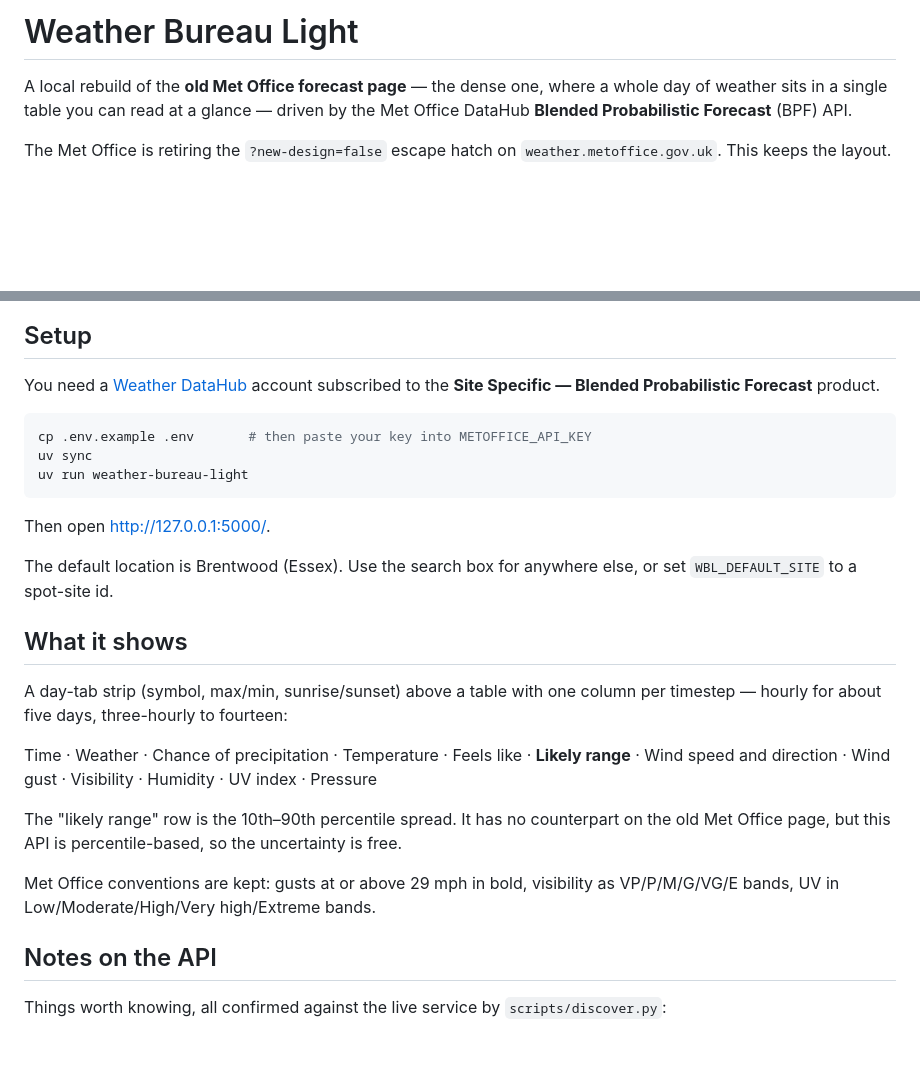
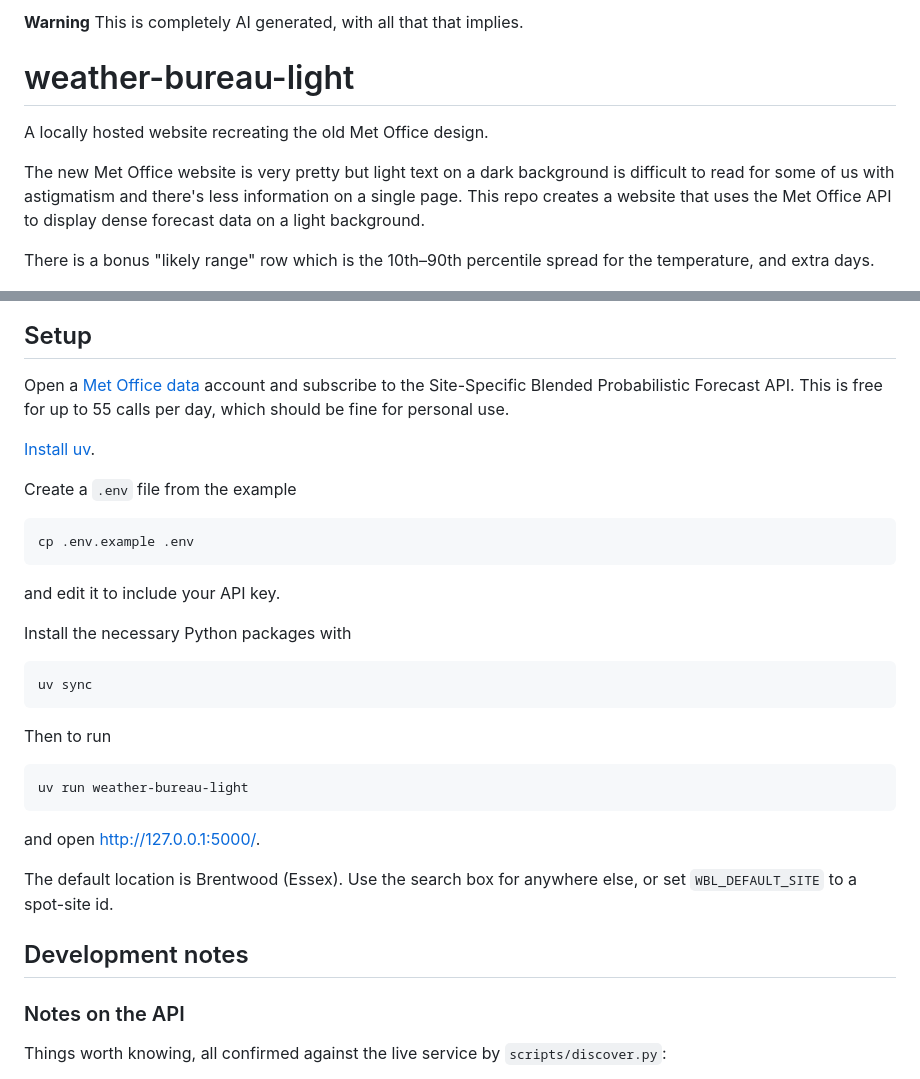
Before and after one commit to mratford/weather-bureau-light, a Markdown page: README.md, 2 parts joined by grey strips. Rendered like a GitHub page; blank space fills up the shorter version.

Commit message:
De-AI the README

````diff
--- a/README.md
+++ b/README.md
@@ -1,45 +1,49 @@
-# Weather Bureau Light
+**Warning** This is completely AI generated, with all that that implies.
 
-A local rebuild of the **old Met Office forecast page** — the dense one, where a whole
-day of weather sits in a single table you can read at a glance — driven by the Met
-Office DataHub **Blended Probabilistic Forecast** (BPF) API.
+# weather-bureau-light
 
-The Met Office is retiring the `?new-design=false` escape hatch on
-`weather.metoffice.gov.uk`. This keeps the layout.
+A locally hosted website recreating the old Met Office design.
+
+The new Met Office website is very pretty but light text on a dark background
+is difficult to read for some of us with astigmatism and there's less
+information on a single page. This repo creates a website that uses the Met
+Office API to display dense forecast data on a light background.
+
+There is a bonus "likely range" row which is the 10th–90th percentile spread
+for the temperature, and extra days.
 
 ![The forecast page for Brentwood: a scrollable strip of day tabs, each with a weather symbol, max and min temperature and sunrise and sunset times, above an hourly table whose rows are weather symbol, chance of precipitation, temperature, feels like, likely range, wind speed and direction, wind gust, visibility, humidity, UV index and pressure.](docs/screenshot.jpg)
 
 ## Setup
 
-You need a [Weather DataHub](https://datahub.metoffice.gov.uk/) account subscribed to
-the **Site Specific — Blended Probabilistic Forecast** product.
+Open a [Met Office data](https://datahub.metoffice.gov.uk/) account and subscribe to
+the Site-Specific Blended Probabilistic Forecast API. This is free for up
+to 55 calls per day, which should be fine for personal use.
 
+[Install uv](https://docs.astral.sh/uv/getting-started/installation/).
+
+Create a `.env` file from the example
 ```sh
-cp .env.example .env       # then paste your key into METOFFICE_API_KEY
+cp .env.example .env
+```
+and edit it to include your API key.
+
+Install the necessary Python packages with
+```sh
 uv sync
+```
+
+Then to run
+```sh
 uv run weather-bureau-light
 ```
-
-Then open <http://127.0.0.1:5000/>.
+and open <http://127.0.0.1:5000/>.
 
 The default location is Brentwood (Essex). Use the search box for anywhere else, or
 set `WBL_DEFAULT_SITE` to a spot-site id.
 
-## What it shows
-
-A day-tab strip (symbol, max/min, sunrise/sunset) above a table with one column per
-timestep — hourly for about five days, three-hourly to fourteen:
-
-Time · Weather · Chance of precipitation · Temperature · Feels like · **Likely range** ·
-Wind speed and direction · Wind gust · Visibility · Humidity · UV index · Pressure
-
-The "likely range" row is the 10th–90th percentile spread. It has no counterpart on the
-old Met Office page, but this API is percentile-based, so the uncertainty is free.
-
-Met Office conventions are kept: gusts at or above 29 mph in bold, visibility as
-VP/P/M/G/VG/E bands, UV in Low/Moderate/High/Very high/Extreme bands.
-
-## Notes on the API
+## Development notes
+### Notes on the API
 
 Things worth knowing, all confirmed against the live service by `scripts/discover.py`:
 
````
Also changed, not shown: other parts of README.md (+1 -1 lines).
